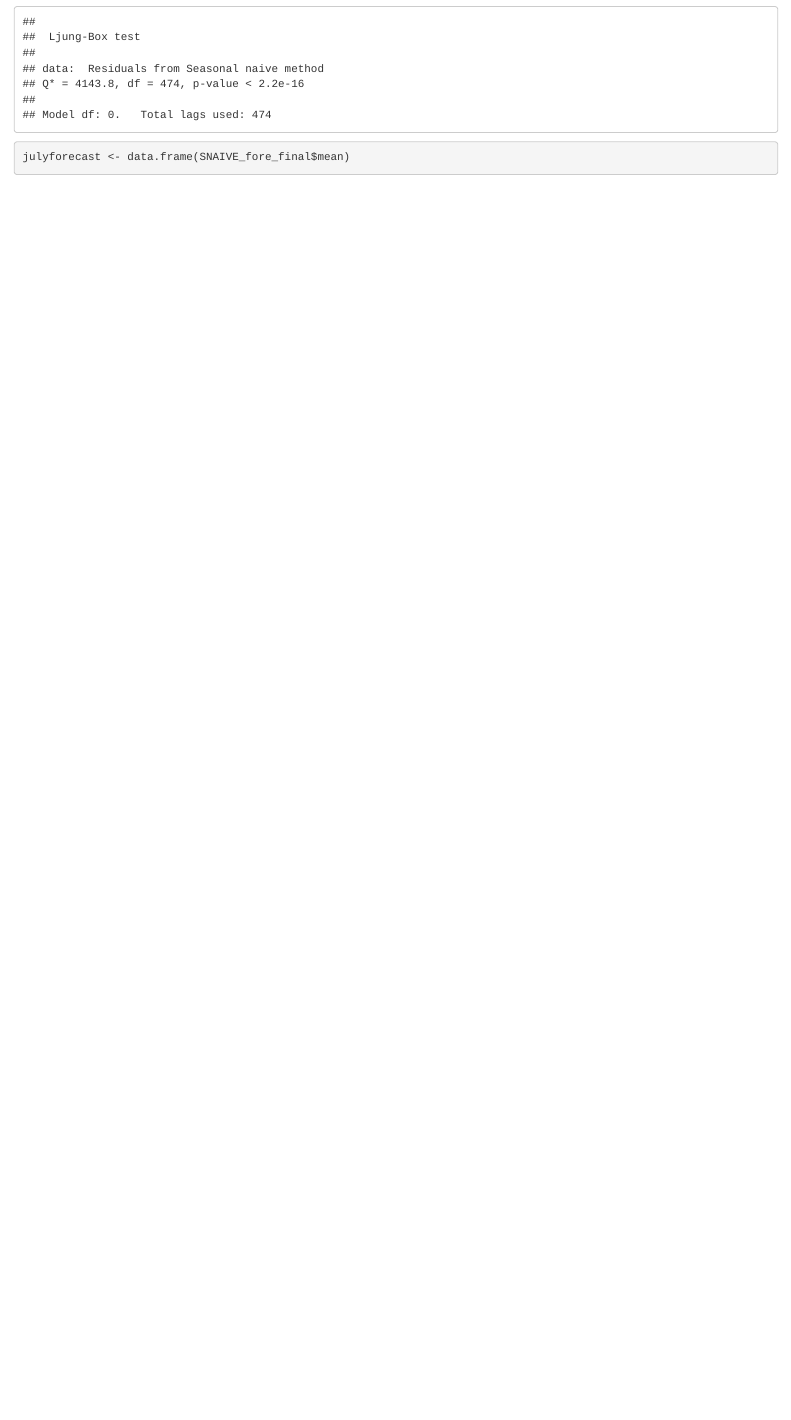
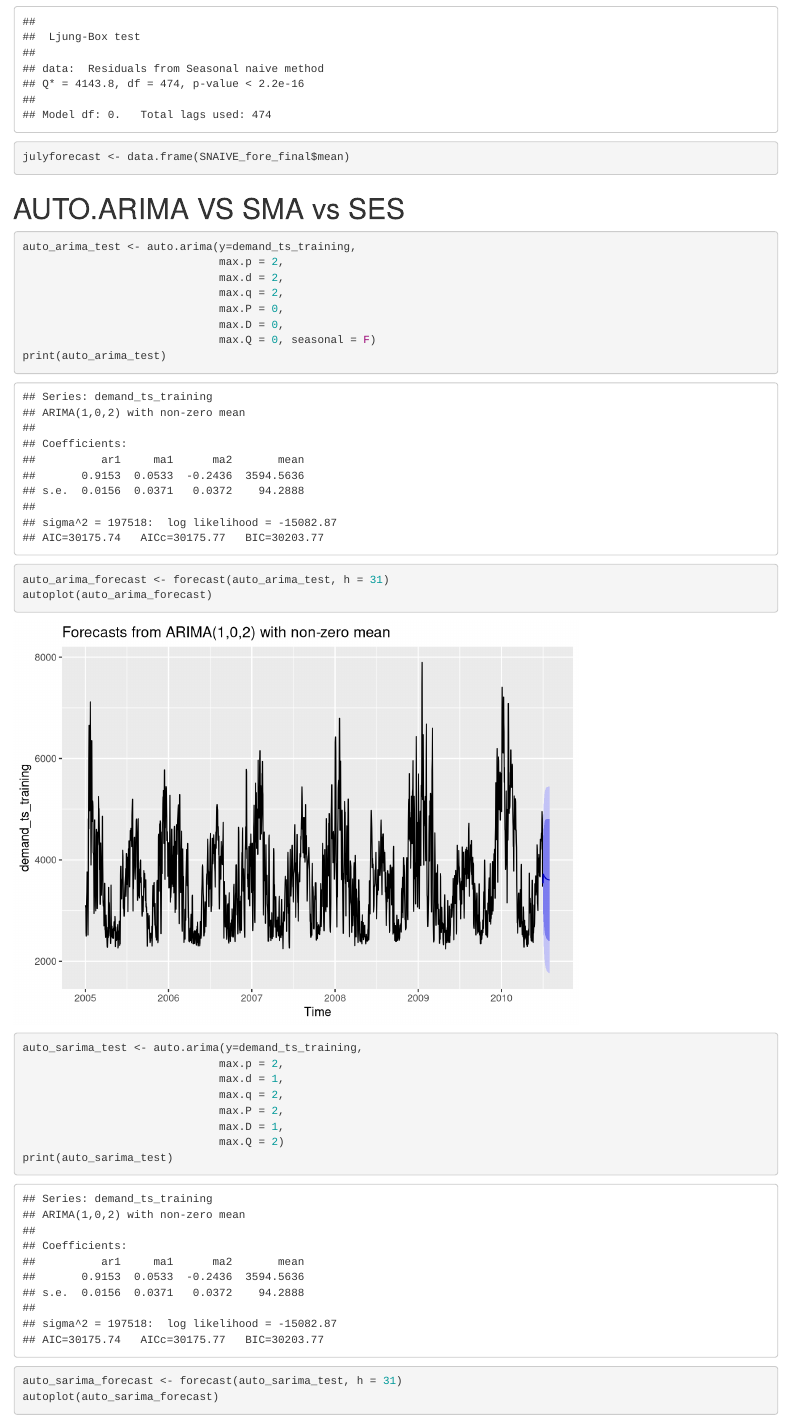
Before and after one commit to fetadata/Gilman_Salzberg_ENV797_TSA_ForecastCompetition_S26, an R Markdown document (Scripts/SeasNaive_v1+AutoArima_v1.Rmd): the page in a window 1100 px wide, from 8340 px down. Rendered offline with R 4.5, knitr and Pandoc, with nearby package versions.

Commit message:
ambitious confusion ensued - maybe we can touch base on this file at some point!

````diff
--- a/Scripts/SeasNaive_v1.Rmd
+++ b/Scripts/SeasNaive_v1+AutoArima_v1.Rmd
@@ -71,3 +71,30 @@
 julyforecast <- data.frame(SNAIVE_fore_final$mean)
 
 ```
+
+
+
+# AUTO.ARIMA VS SMA vs SES
+```{r}
+auto_arima_test <- auto.arima(y=demand_ts_training,
+                              max.p = 2,
+                              max.d = 2,
+                              max.q = 2,
+                              max.P = 0,
+                              max.D = 0,
+                              max.Q = 0, seasonal = F)
+print(auto_arima_test)
+auto_arima_forecast <- forecast(auto_arima_test, h = 31)
+autoplot(auto_arima_forecast)
+
+
+auto_sarima_test <- auto.arima(y=demand_ts_training,
+                              max.p = 2,
+                              max.d = 1,
+                              max.q = 2,
+                              max.P = 2,
+                              max.D = 1,
+                              max.Q = 2)
+print(auto_sarima_test)
+auto_sarima_forecast <- forecast(auto_sarima_test, h = 31)
+autoplot(auto_sarima_forecast)
````
Also changed, not shown: Scripts/SeasNaive_v1+AutoArima_v1.Rmd (17 more changed lines).
